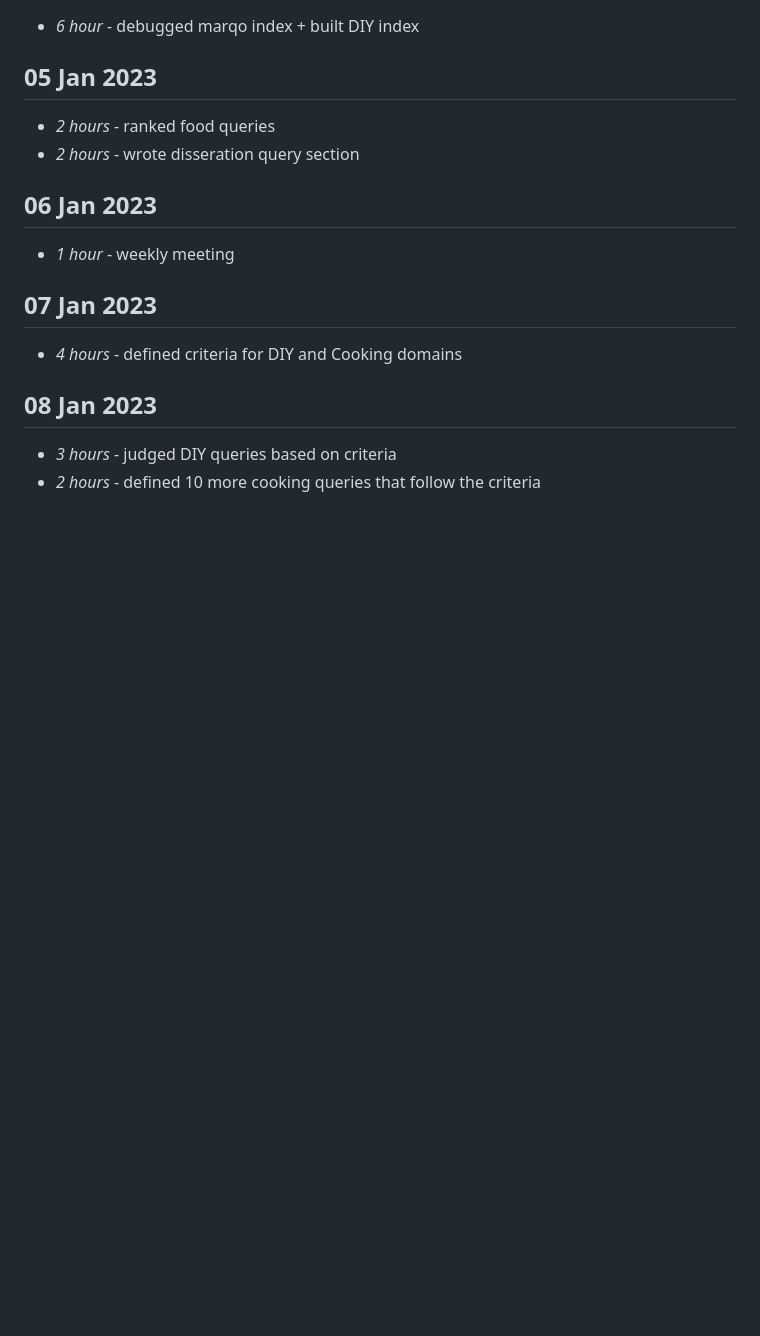
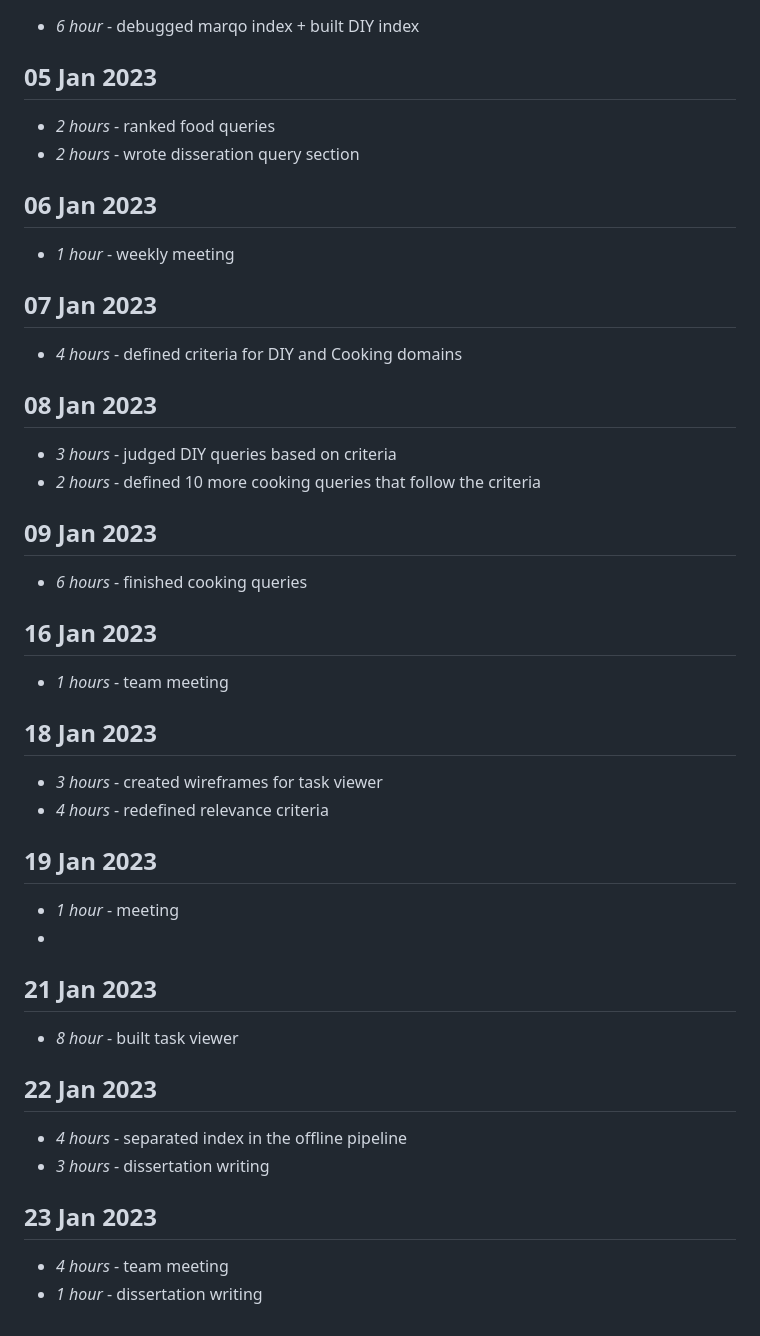
Before and after one commit to PhilipZubel/IndividualProject, a Markdown page: timelog.md, the part around the change. Rendered like a GitHub page; blank space fills up the shorter version.

```diff
--- a/timelog.md
+++ b/timelog.md
@@ -348,3 +348,27 @@ Sequence-to-Sequence Model](https://arxiv.org/pdf/2003.06713.pdf)
 ## 08 Jan 2023
 * *3 hours* - judged DIY queries based on criteria
 * *2 hours* - defined 10 more cooking queries that follow the criteria
+
+## 09 Jan 2023
+* *6 hours* - finished cooking queries
+
+## 16 Jan 2023
+* *1 hours* - team meeting
+
+## 18 Jan 2023
+* *3 hours* - created wireframes for task viewer
+* *4 hours* - redefined relevance criteria
+
+## 19 Jan 2023
+* *1 hour* - meeting
+*
+## 21 Jan 2023
+* *8 hour* - built task viewer
+
+## 22 Jan 2023
+* *4 hours* - separated index in the offline pipeline
+* *3 hours* - dissertation writing
+
+## 23 Jan 2023
+* *4 hours* - team meeting
+* *1 hour* - dissertation writing
```
